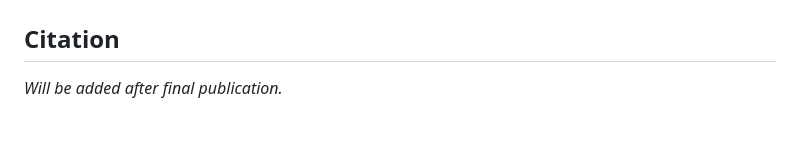
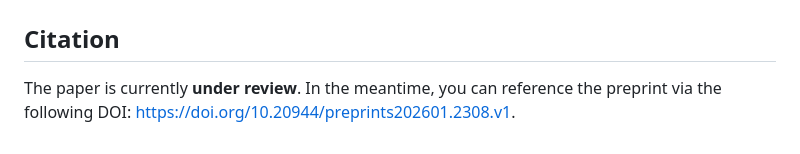
Before and after one commit to tim-pollmann/shapley-least-squares, a Markdown page: README.md, the part around the change. Rendered like a GitHub page.

Commit message:
Update README.md
Updated citation information to include DOI for preprint.

```diff
--- a/README.md
+++ b/README.md
@@ -52,7 +52,7 @@ After installation, run one of the following commands to reproduce the figures f
 
 ## Citation
 
-*Will be added after final publication.*
+The paper is currently **under review**. In the meantime, you can reference the preprint via the following DOI: https://doi.org/10.20944/preprints202601.2308.v1.
 
 <!-- If you use this code, please cite:
 
```
